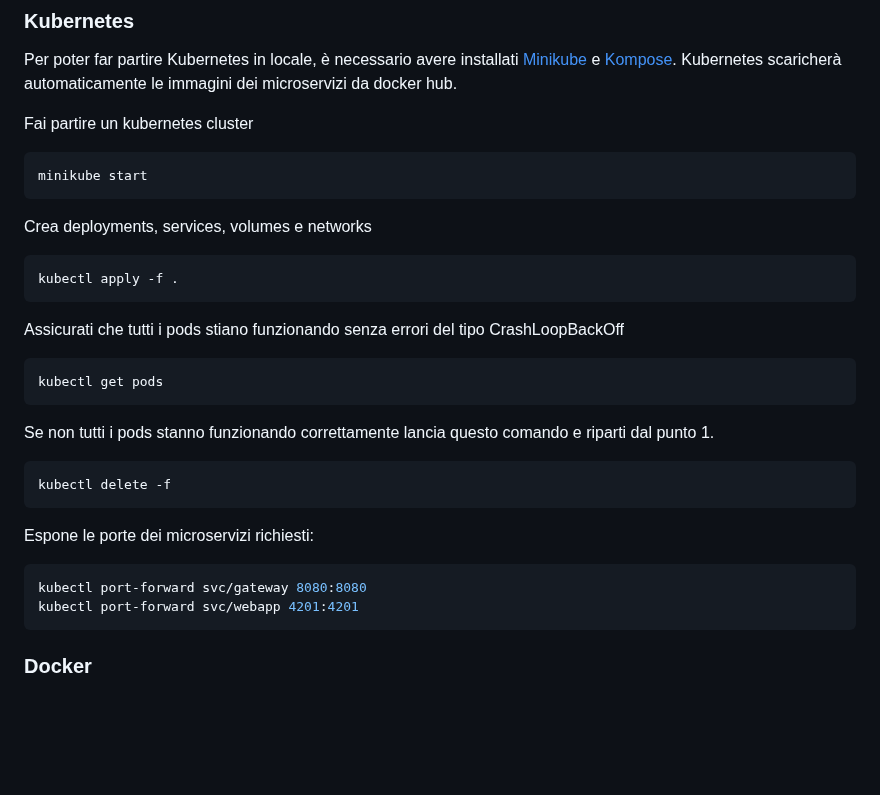
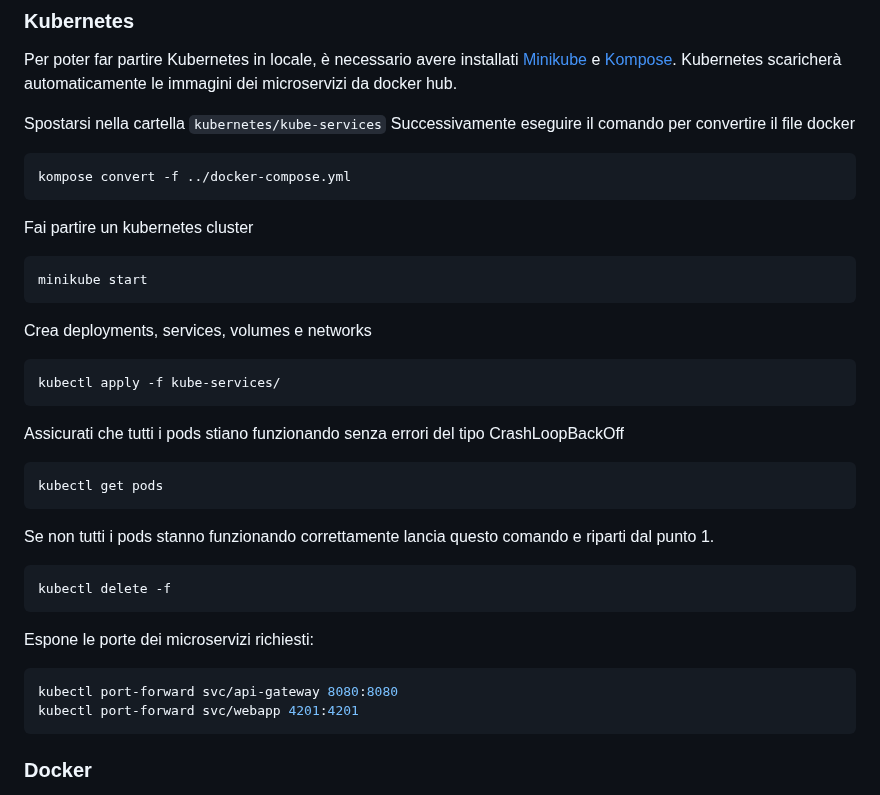
Before and after one commit to FedericoGuidazzi/PortfolioPal, a Markdown page: README.md, the part around the change. Drawn GitHub-style; blank space fills up the shorter version.

````diff
--- a/README.md
+++ b/README.md
@@ -41,13 +41,18 @@ Gestione degli indirizzi dei microservizi.
 Per poter far partire Kubernetes in locale, è necessario avere installati [Minikube](https://minikube.sigs.k8s.io/docs/start/?arch=%2Flinux%2Fx86-64%2Fstable%2Fbinary+download) e [Kompose](https://kompose.io/installation/).
 Kubernetes scaricherà automaticamente le immagini dei microservizi da docker hub.
 
+Spostarsi nella cartella ```kubernetes/kube-services``` Successivamente eseguire il comando per convertire il file docker
+```bash
+kompose convert -f ../docker-compose.yml
+```
+
 Fai partire un kubernetes cluster
 ```bash
 minikube start
 ```
 Crea deployments, services, volumes e networks
 ```bash
-kubectl apply -f .
+kubectl apply -f kube-services/
 ```
 Assicurati che tutti i pods stiano funzionando senza errori del tipo CrashLoopBackOff
 ```bash
@@ -59,7 +64,7 @@ kubectl delete -f
 ```
 Espone le porte dei microservizi richiesti:
 ```bash
-kubectl port-forward svc/gateway 8080:8080
+kubectl port-forward svc/api-gateway 8080:8080
 kubectl port-forward svc/webapp 4201:4201
 ```
 
````
